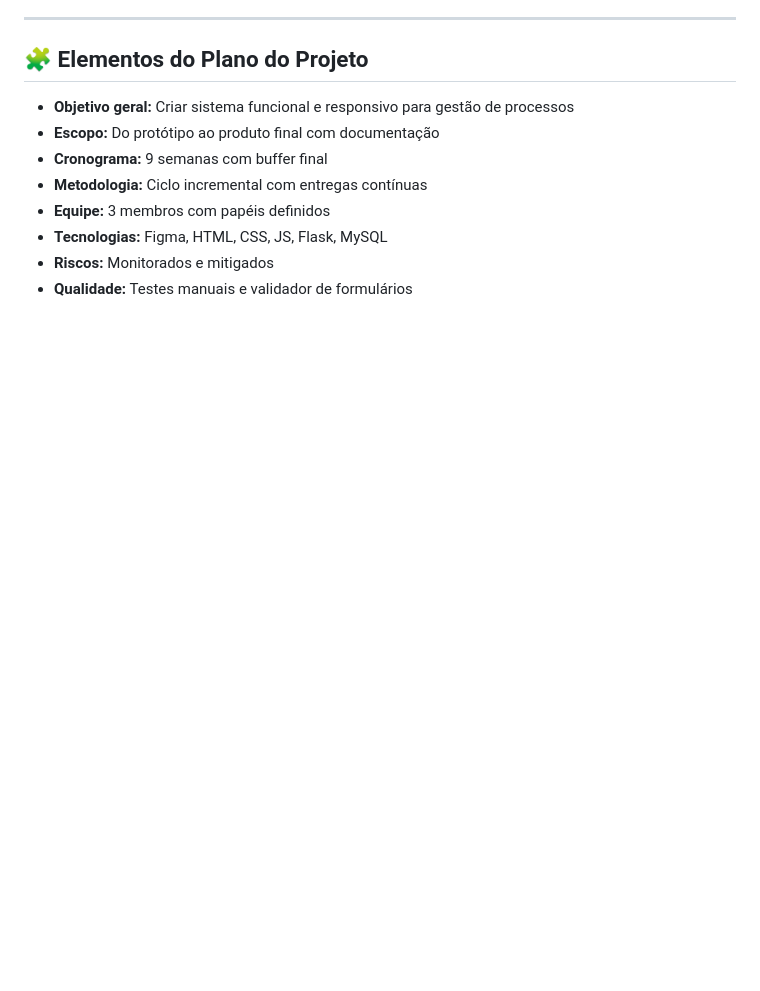
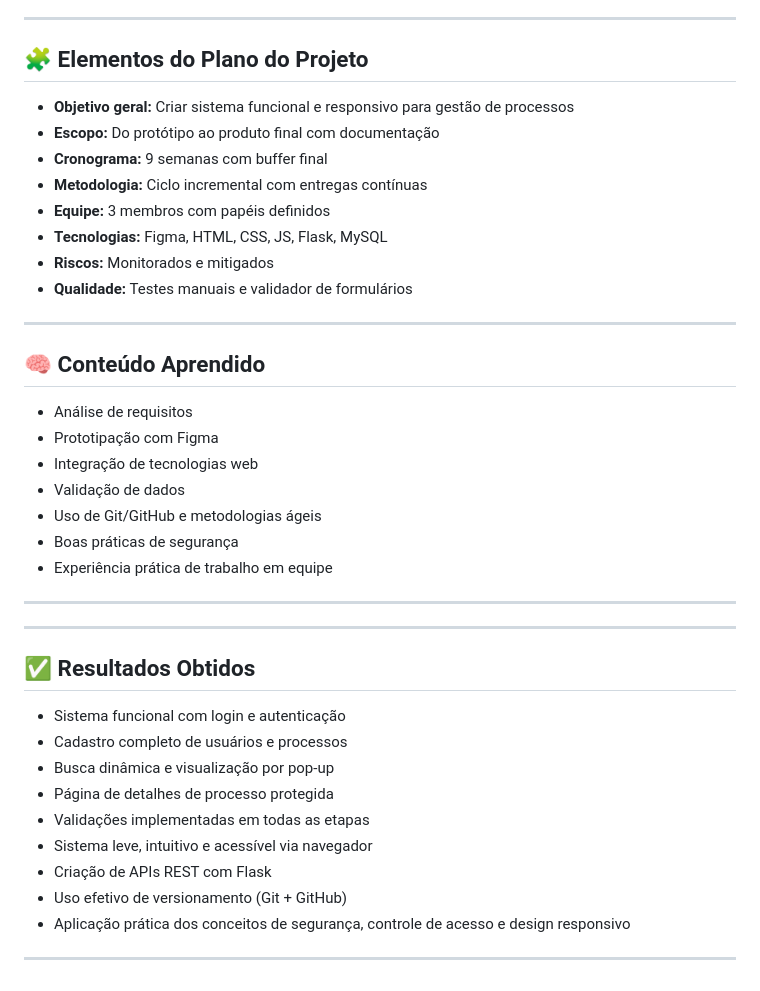
Before and after one commit to HenriqueMLima/Flux--Oficial, a Markdown page: README.md, the part around the change. Drawn GitHub-style; blank space fills up the shorter version.

```diff
--- a/README.md
+++ b/README.md
@@ -163,3 +163,31 @@ Cada entrega foi revisada em reuniões de checkpoint semanais com a equipe.
 - **Tecnologias:** Figma, HTML, CSS, JS, Flask, MySQL
 - **Riscos:** Monitorados e mitigados
 - **Qualidade:** Testes manuais e validador de formulários
+
+- ---
+
+## 🧠 Conteúdo Aprendido
+- Análise de requisitos
+- Prototipação com Figma
+- Integração de tecnologias web
+- Validação de dados
+- Uso de Git/GitHub e metodologias ágeis
+- Boas práticas de segurança
+- Experiência prática de trabalho em equipe
+
+---
+
+---
+
+## ✅ Resultados Obtidos
+- Sistema funcional com login e autenticação
+- Cadastro completo de usuários e processos
+- Busca dinâmica e visualização por pop-up
+- Página de detalhes de processo protegida
+- Validações implementadas em todas as etapas
+- Sistema leve, intuitivo e acessível via navegador
+- Criação de APIs REST com Flask
+- Uso efetivo de versionamento (Git + GitHub)
+- Aplicação prática dos conceitos de segurança, controle de acesso e design responsivo
+
+---
```
